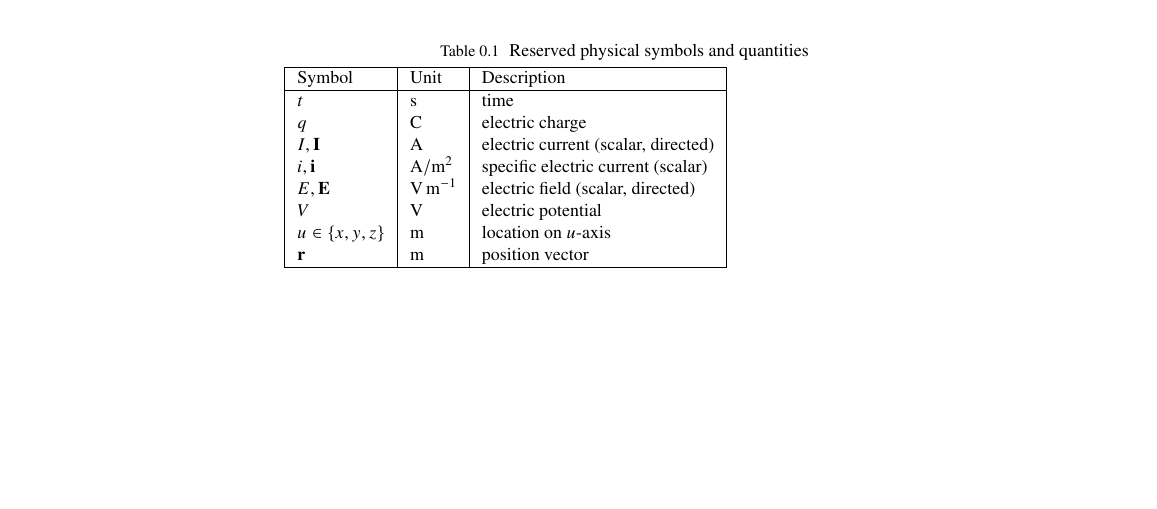
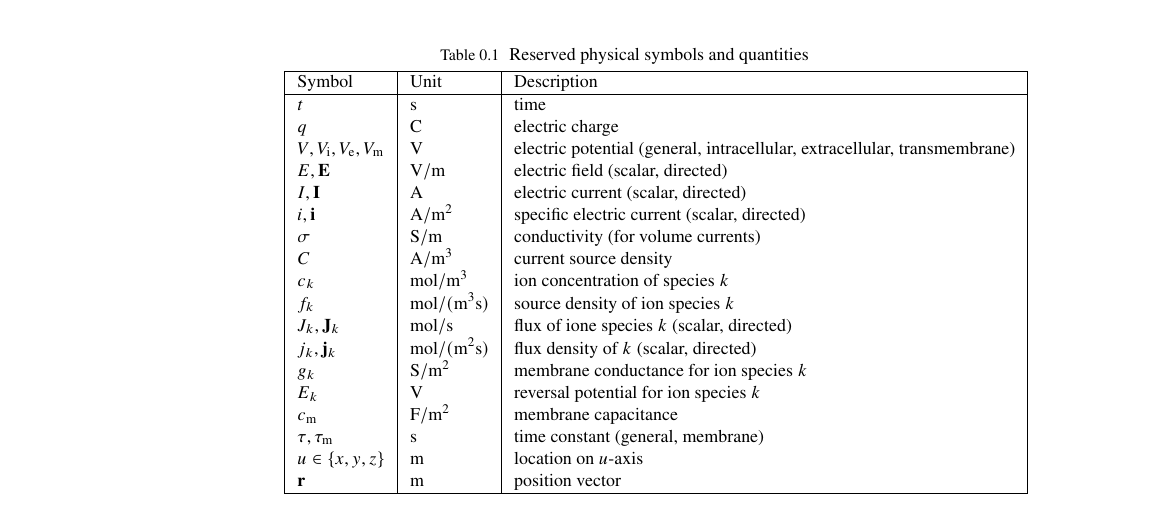
Before and after one commit to geih/ECSbook, a LaTeX thesis (Book.tex): part of page 17 of 268, cut so that both start at the same text, the shorter picture padded with empty space. Compiled offline with pdfLaTeX; a LaTeX package or settings file that is missing is left out.

Commit message:
la til snask i Symbols/Quantities-tabellen

```diff
--- a/Book.tex
+++ b/Book.tex
@@ -358,10 +358,20 @@ Symbol 				& Unit 					& Description \\
 \hline
 $t$ 				& \si{\second}  		& time \\
 $q$					& \si{\coulomb} 		& electric charge \\
+$V, V_\mathrm{i}, V_\mathrm{e}, V_\mathrm{m}$  	& \si{\volt} 	& electric potential (general, intracellular, extracellular, transmembrane) \\
+$E,\mathbf{E}$		& \si{V/m} 	& electric field (scalar, directed) \\
 $I, \mathbf{I}$ 				& \si{\ampere} 			& electric current (scalar, directed) \\
-$i, \mathbf{i}$ 				& \si{\ampere\per\metre^2} 			& specific electric current (scalar) \\
-$E,\mathbf{E}$		& \si{\volt\per\metre} 	& electric field (scalar, directed) \\
-$V$ 				& \si{\volt} 			& electric potential \\
+$i, \mathbf{i}$ 				& \si{A/m^2} 			& specific electric current (scalar, directed) \\
+$\sigma$ 				& \si{S/m}  		& conductivity (for volume currents) \\
+$C$ 				& \si{A/m^3}  		& current source density\\
+$c_k$ 				& \si{\mol/m^3}  		&  ion concentration of species $k$ \\
+$f_k$ 				& \si{\mol/(m^3s)}  		& source density of ion species $k$\\
+$J_k, \mathbf{J}_k$ 				& \si{\mol/s} 			& flux of ione species $k$ (scalar, directed) \\
+$j_k, \mathbf{j}_k$ 				& \si{\mol/(m^2s)} 	& flux density of $k$ (scalar, directed) \\
+$g_k$ 				& \si{S/m^2}  		& membrane conductance for ion species $k$\\
+$E_k$		& \si{\volt} 	& reversal potential for ion species $k$ \\
+$c_\mathrm{m}$ 				& \si{F/m^2}  		& membrane capacitance \\
+$\tau, \tau_\mathrm{m}$ 				& \si{s}  		& time constant (general, membrane) \\
 $u \in \{ x,y,z \}$	& \si{\metre} 			& location on $u$-axis \\
 $\mathbf{r}$		& \si{\metre} 			& position vector \\
 \hline
```
